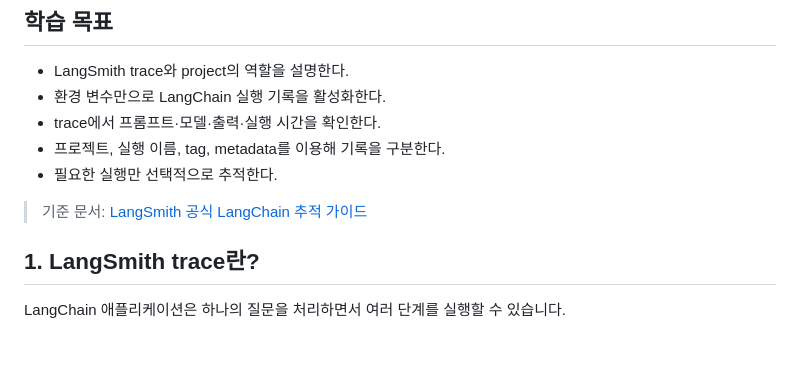
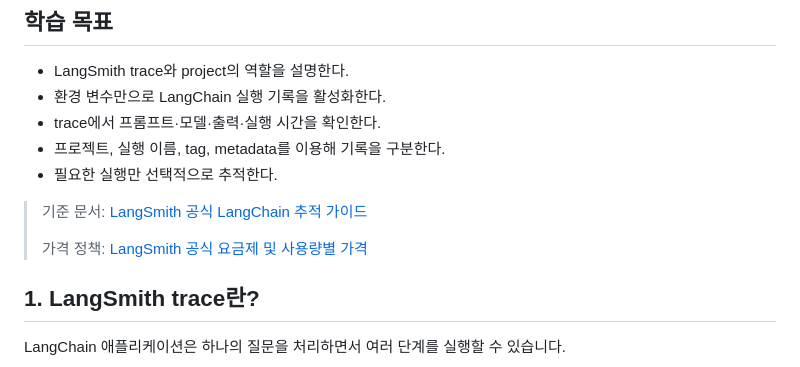
Before and after one commit to skc4365/site, a Markdown page: content/book9/try03_LangSmith.md, the part around the change. Rendered like a GitHub page; blank space fills up the shorter version.

Commit message:
feat 랭스미스가이드

```diff
--- a/content/book9/try03_LangSmith.md
+++ b/content/book9/try03_LangSmith.md
@@ -9,6 +9,8 @@
 - 필요한 실행만 선택적으로 추적한다.
 
 > 기준 문서: [LangSmith 공식 LangChain 추적 가이드](https://docs.langchain.com/langsmith/trace-with-langchain)
+>
+> 가격 정책: [LangSmith 공식 요금제 및 사용량별 가격](https://www.langchain.com/pricing)
 
 ## 1. LangSmith trace란?
 
```
